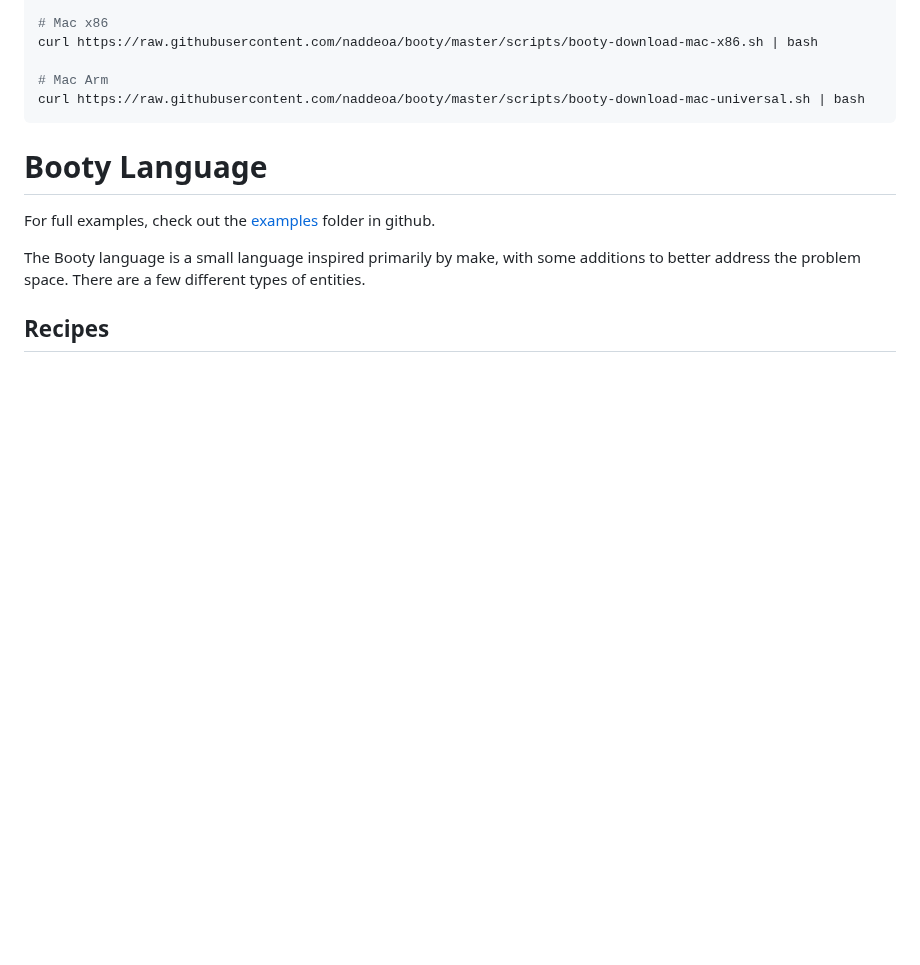
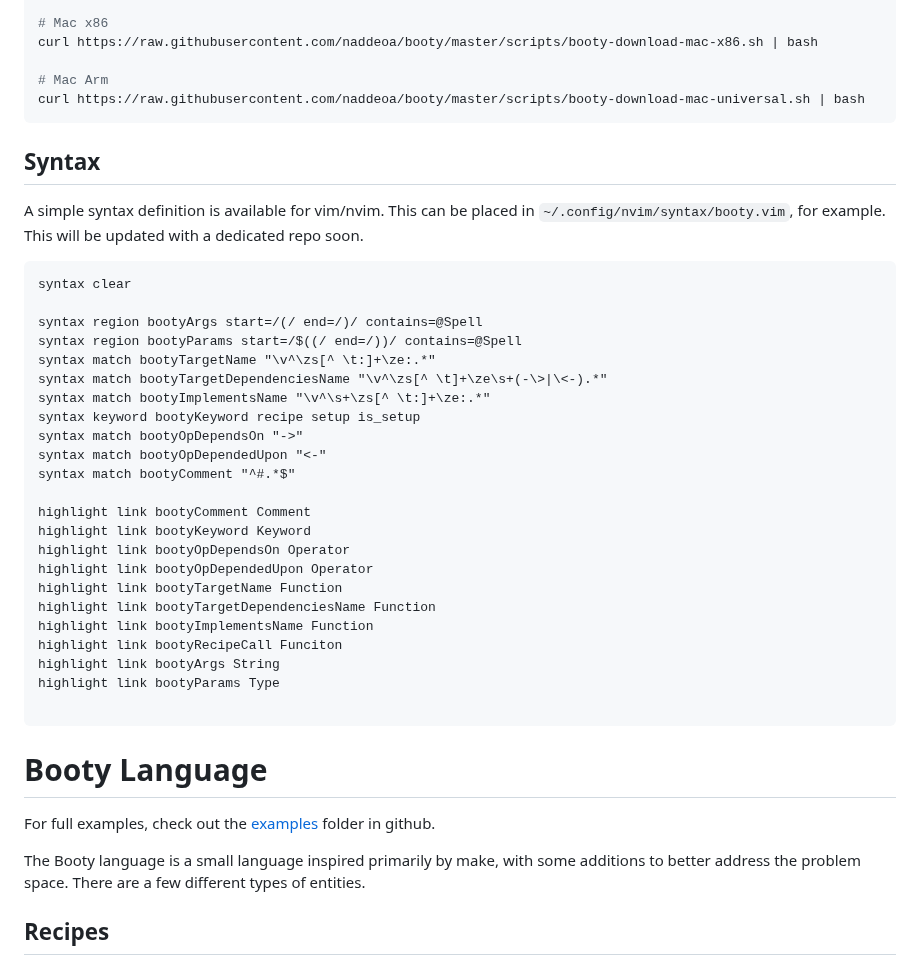
Before and after one commit to naddeoa/booty, a Markdown page: README.md, the part around the change. Rendered like a GitHub page; blank space fills up the shorter version.

Commit message:
Add syntax example before I can get the repo setup.

````diff
--- a/README.md
+++ b/README.md
@@ -32,6 +32,37 @@ curl https://raw.githubusercontent.com/naddeoa/booty/master/scripts/booty-downlo
 
 # Mac Arm
 curl https://raw.githubusercontent.com/naddeoa/booty/master/scripts/booty-download-mac-universal.sh | bash
+```
+
+## Syntax
+
+A simple syntax definition is available for vim/nvim. This can be placed in `~/.config/nvim/syntax/booty.vim`, for example. This will be
+updated with a dedicated repo soon.
+
+```syntax
+syntax clear
+
+syntax region bootyArgs start=/(/ end=/)/ contains=@Spell
+syntax region bootyParams start=/$((/ end=/))/ contains=@Spell
+syntax match bootyTargetName "\v^\zs[^ \t:]+\ze:.*"
+syntax match bootyTargetDependenciesName "\v^\zs[^ \t]+\ze\s+(-\>|\<-).*"
+syntax match bootyImplementsName "\v^\s+\zs[^ \t:]+\ze:.*"
+syntax keyword bootyKeyword recipe setup is_setup
+syntax match bootyOpDependsOn "->"
+syntax match bootyOpDependedUpon "<-"
+syntax match bootyComment "^#.*$"
+
+highlight link bootyComment Comment
+highlight link bootyKeyword Keyword
+highlight link bootyOpDependsOn Operator
+highlight link bootyOpDependedUpon Operator
+highlight link bootyTargetName Function
+highlight link bootyTargetDependenciesName Function
+highlight link bootyImplementsName Function
+highlight link bootyRecipeCall Funciton
+highlight link bootyArgs String
+highlight link bootyParams Type
+
 ```
 
 
````
